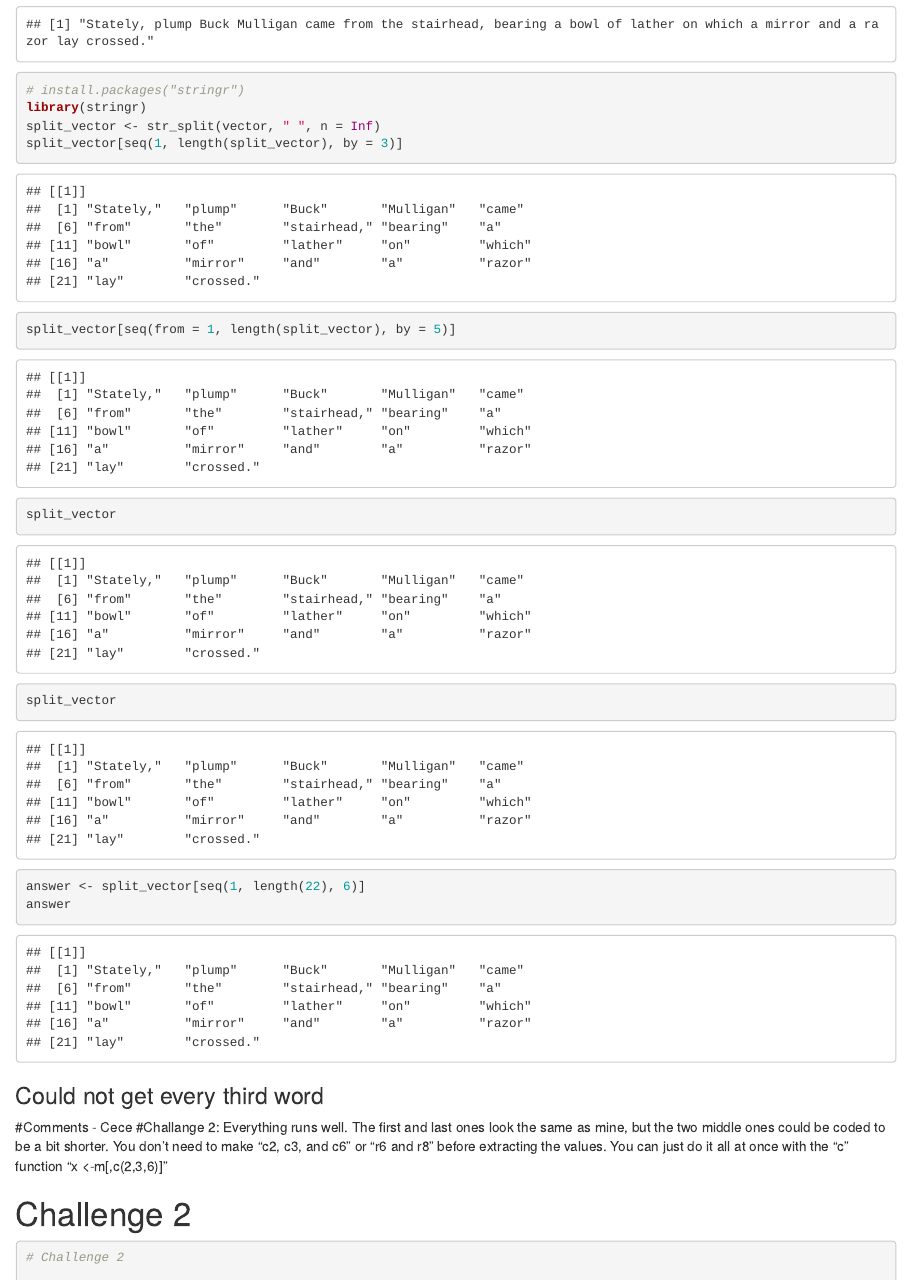
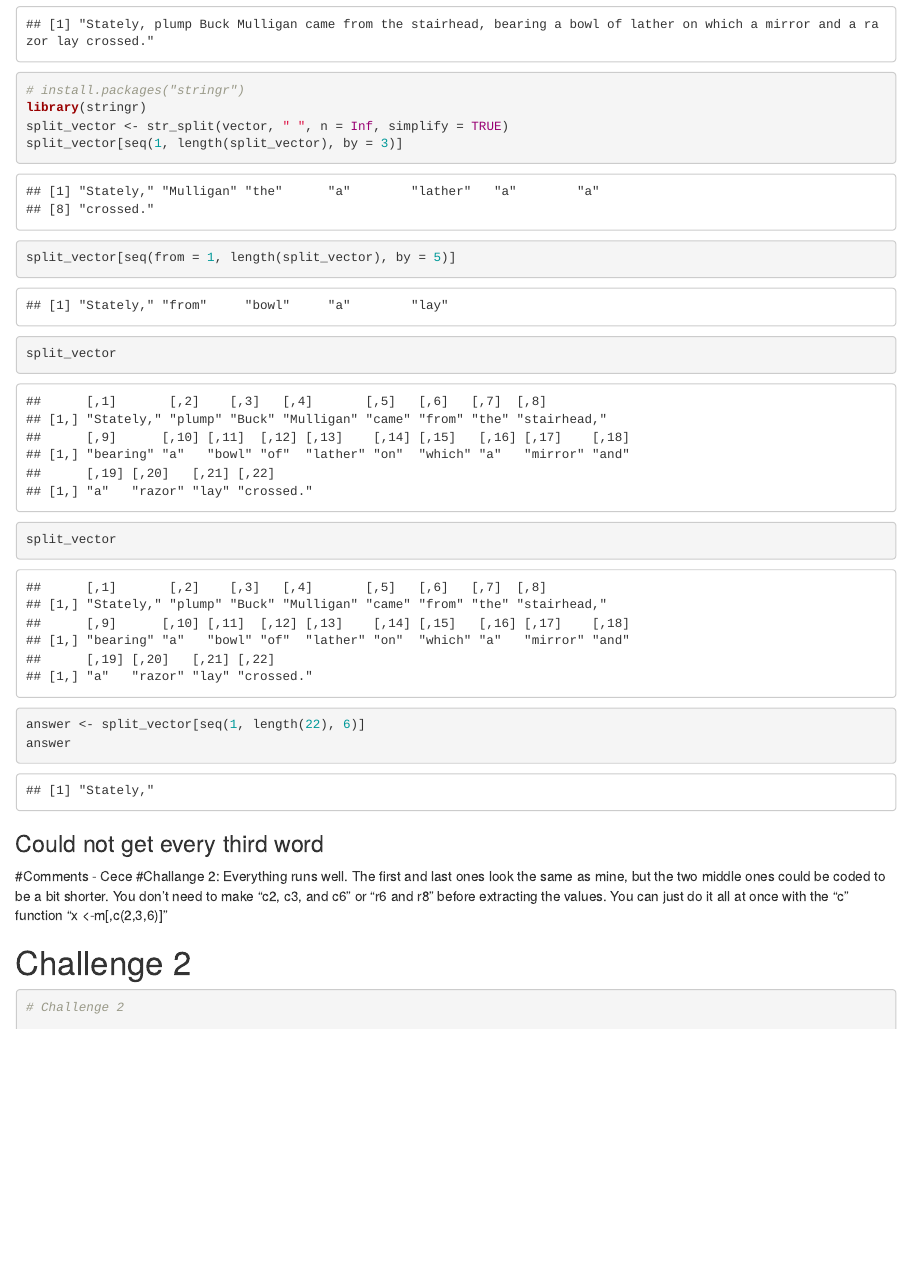
Before and after one commit to dippelmax/AN588-Week-2-dippelm, an R Markdown document (dipelmax_PeerCommentary_eceg27_01.Rmd): the page in a window 1100 px wide, from 360 px down. Rendered offline with R 4.5, knitr and Pandoc, with nearby package versions; some code elsewhere in the file could not run offline.

Commit message:
Update dipelmax_PeerCommentary_eceg27_01.Rmd

````diff
--- a/dipelmax_PeerCommentary_eceg27_01.Rmd
+++ b/dipelmax_PeerCommentary_eceg27_01.Rmd
@@ -19,13 +19,15 @@ vector <- c("Stately, plump Buck Mulligan came from the stairhead, bearing a bow
 vector
 # install.packages("stringr")
 library(stringr)
-split_vector <- str_split(vector, " ", n = Inf)
+split_vector <- str_split(vector, " ", n = Inf, simplify = TRUE)
 split_vector[seq(1, length(split_vector), by = 3)]
 split_vector[seq(from = 1, length(split_vector), by = 5)]
 split_vector
 split_vector
 answer <- split_vector[seq(1, length(22), 6)]
 answer
+
+
 ```
 
 ### Could not get every third word
````
